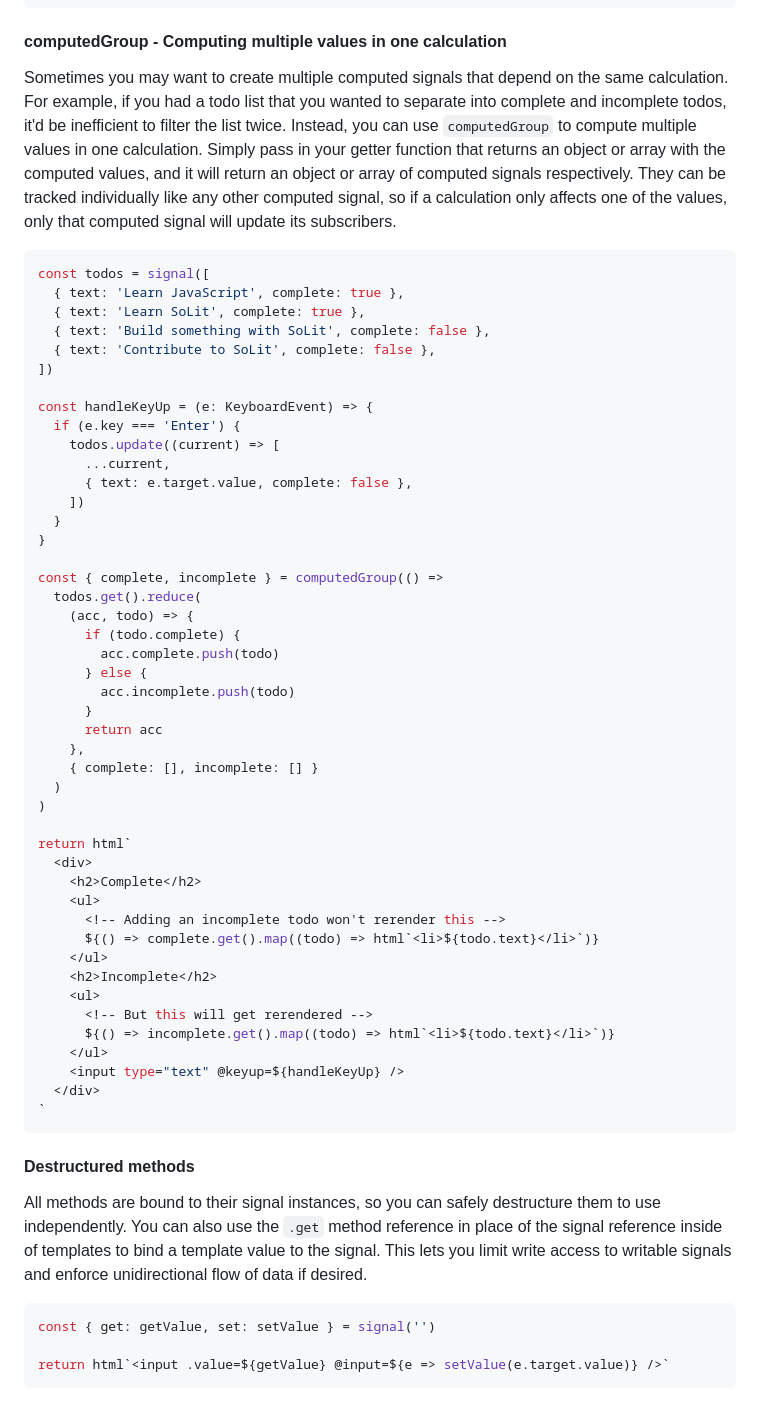
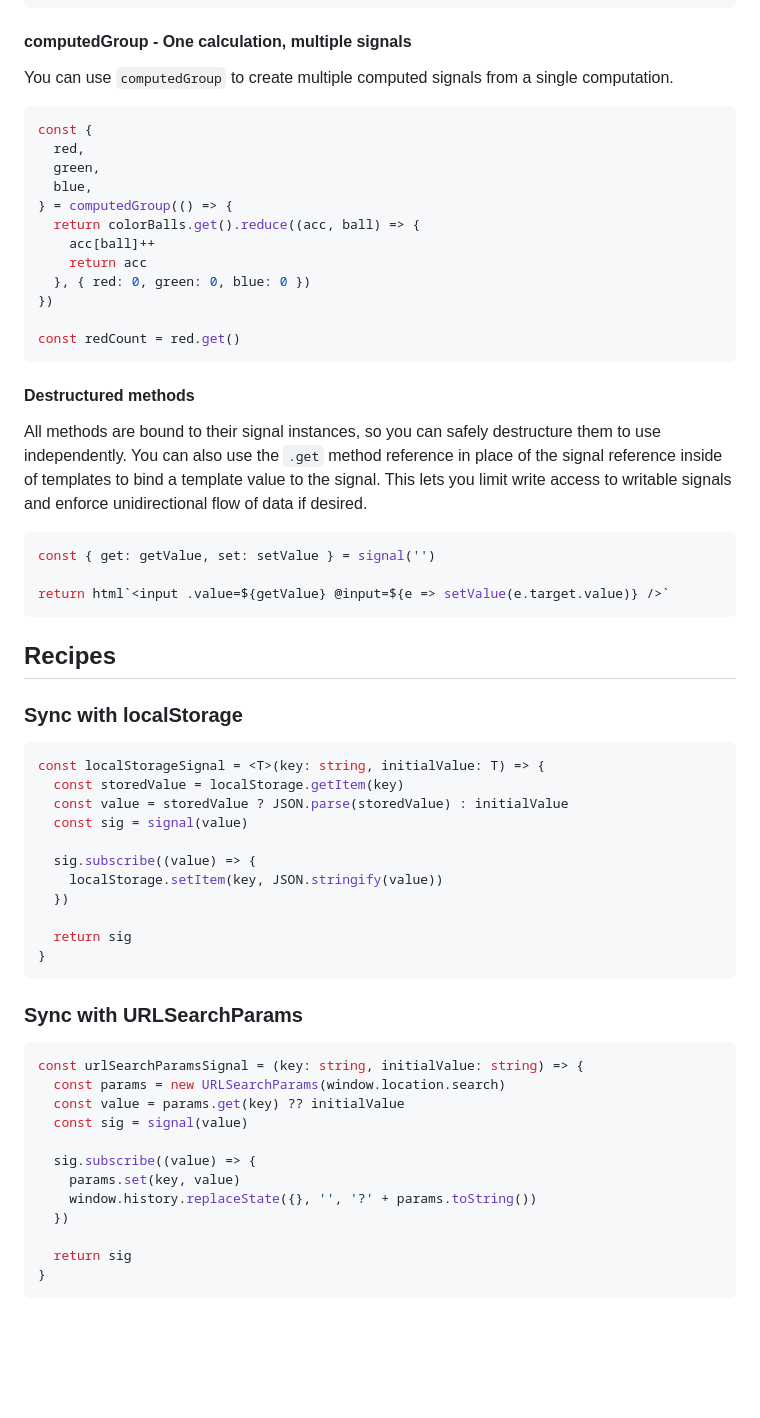
Before and after one commit to duncsully/solit, a Markdown page: readme.md, the part around the change. GitHub-like rendering; blank space fills up the shorter version.

Commit message:
doc: update readme

````diff
--- a/readme.md
+++ b/readme.md
@@ -195,56 +195,23 @@ count.set(1) // Read from cache 1 -> 2
 count.set(3) // Computed 4th time -> 8, cache size exceeded, removed 0 -> 0, cached 1 -> 2, 2 -> 4, 3 -> 6
 ```
 
-#### computedGroup - Computing multiple values in one calculation
+#### computedGroup - One calculation, multiple signals
 
-Sometimes you may want to create multiple computed signals that depend on the same calculation. For example, if you had a todo list that you wanted to separate into complete and incomplete todos, it'd be inefficient to filter the list twice. Instead, you can use `computedGroup` to compute multiple values in one calculation. Simply pass in your getter function that returns an object or array with the computed values, and it will return an object or array of computed signals respectively. They can be tracked individually like any other computed signal, so if a calculation only affects one of the values, only that computed signal will update its subscribers.
+You can use `computedGroup` to create multiple computed signals from a single computation.
 
 ```ts
-const todos = signal([
-  { text: 'Learn JavaScript', complete: true },
-  { text: 'Learn SoLit', complete: true },
-  { text: 'Build something with SoLit', complete: false },
-  { text: 'Contribute to SoLit', complete: false },
-])
+const {
+  red,
+  green,
+  blue,
+} = computedGroup(() => {
+  return colorBalls.get().reduce((acc, ball) => {
+    acc[ball]++
+    return acc
+  }, { red: 0, green: 0, blue: 0 })
+})
 
-const handleKeyUp = (e: KeyboardEvent) => {
-  if (e.key === 'Enter') {
-    todos.update((current) => [
-      ...current,
-      { text: e.target.value, complete: false },
-    ])
-  }
-}
-
-const { complete, incomplete } = computedGroup(() =>
-  todos.get().reduce(
-    (acc, todo) => {
-      if (todo.complete) {
-        acc.complete.push(todo)
-      } else {
-        acc.incomplete.push(todo)
-      }
-      return acc
-    },
-    { complete: [], incomplete: [] }
-  )
-)
-
-return html`
-  <div>
-    <h2>Complete</h2>
-    <ul>
-      <!-- Adding an incomplete todo won't rerender this -->
-      ${() => complete.get().map((todo) => html`<li>${todo.text}</li>`)}
-    </ul>
-    <h2>Incomplete</h2>
-    <ul>
-      <!-- But this will get rerendered -->
-      ${() => incomplete.get().map((todo) => html`<li>${todo.text}</li>`)}
-    </ul>
-    <input type="text" @keyup=${handleKeyUp} />
-  </div>
-`
+const redCount = red.get()
 ```
 
 #### Destructured methods
@@ -256,3 +223,38 @@ const { get: getValue, set: setValue } = signal('')
 
 return html`<input .value=${getValue} @input=${e => setValue(e.target.value)} />`
 ```
+
+## Recipes
+
+### Sync with localStorage
+
+```ts
+const localStorageSignal = <T>(key: string, initialValue: T) => {
+  const storedValue = localStorage.getItem(key)
+  const value = storedValue ? JSON.parse(storedValue) : initialValue
+  const sig = signal(value)
+
+  sig.subscribe((value) => {
+    localStorage.setItem(key, JSON.stringify(value))
+  })
+
+  return sig
+}
+```
+
+### Sync with URLSearchParams
+
+```ts
+const urlSearchParamsSignal = (key: string, initialValue: string) => {
+  const params = new URLSearchParams(window.location.search)
+  const value = params.get(key) ?? initialValue
+  const sig = signal(value)
+
+  sig.subscribe((value) => {
+    params.set(key, value)
+    window.history.replaceState({}, '', '?' + params.toString())
+  })
+
+  return sig
+}
+```
````
